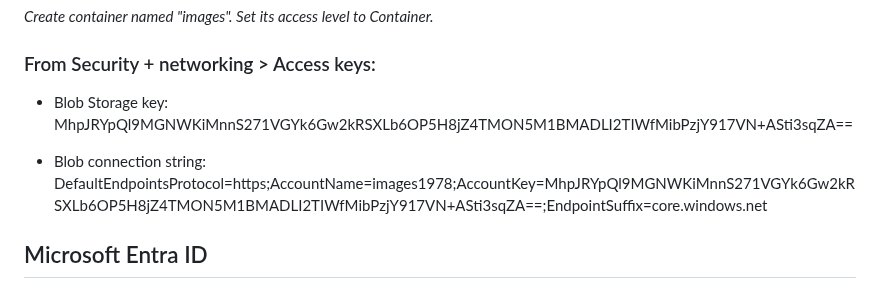
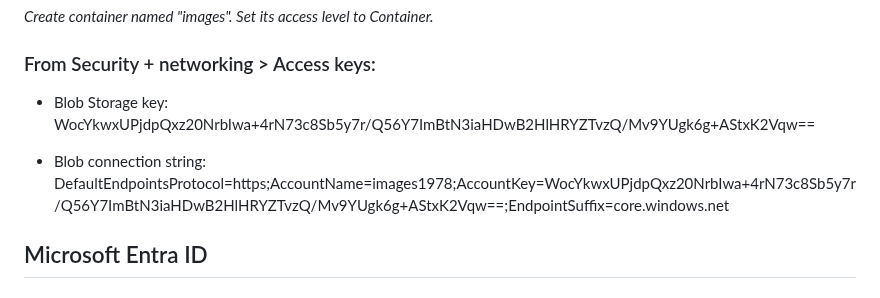
Before and after one commit to dp-cvx-analytics/dpkp, a Markdown page: README.md, the part around the change. Rendered like a GitHub page.

```diff
--- a/README.md
+++ b/README.md
@@ -28,10 +28,9 @@
 
 ### From Security + networking > Access keys:
 
-- Blob Storage key: MhpJRYpQl9MGNWKiMnnS271VGYk6Gw2kRSXLb6OP5H8jZ4TMON5M1BMADLI2TIWfMibPzjY917VN+ASti3sqZA==
+- Blob Storage key: WocYkwxUPjdpQxz20NrbIwa+4rN73c8Sb5y7r/Q56Y7ImBtN3iaHDwB2HlHRYZTvzQ/Mv9YUgk6g+AStxK2Vqw==
 
-- Blob connection string: DefaultEndpointsProtocol=https;AccountName=images1978;AccountKey=MhpJRYpQl9MGNWKiMnnS271VGYk6Gw2kRSXLb6OP5H8jZ4TMON5M1BMADLI2TIWfMibPzjY917VN+ASti3sqZA==;EndpointSuffix=core.windows.net
-
+- Blob connection string: DefaultEndpointsProtocol=https;AccountName=images1978;AccountKey=WocYkwxUPjdpQxz20NrbIwa+4rN73c8Sb5y7r/Q56Y7ImBtN3iaHDwB2HlHRYZTvzQ/Mv9YUgk6g+AStxK2Vqw==;EndpointSuffix=core.windows.net
 ## Microsoft Entra ID
 ### App Registration
 - Name: cmsEntraID
```
